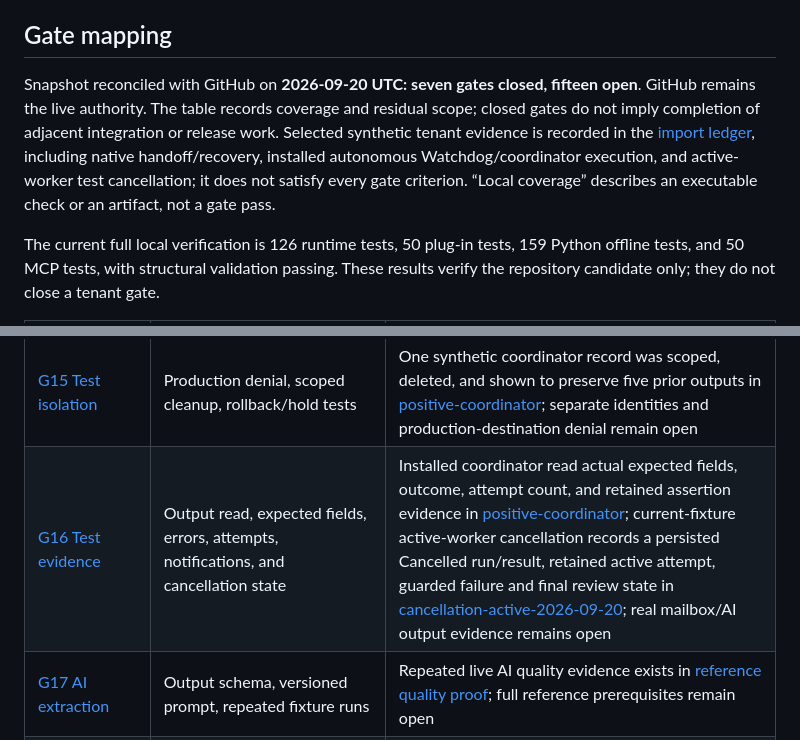
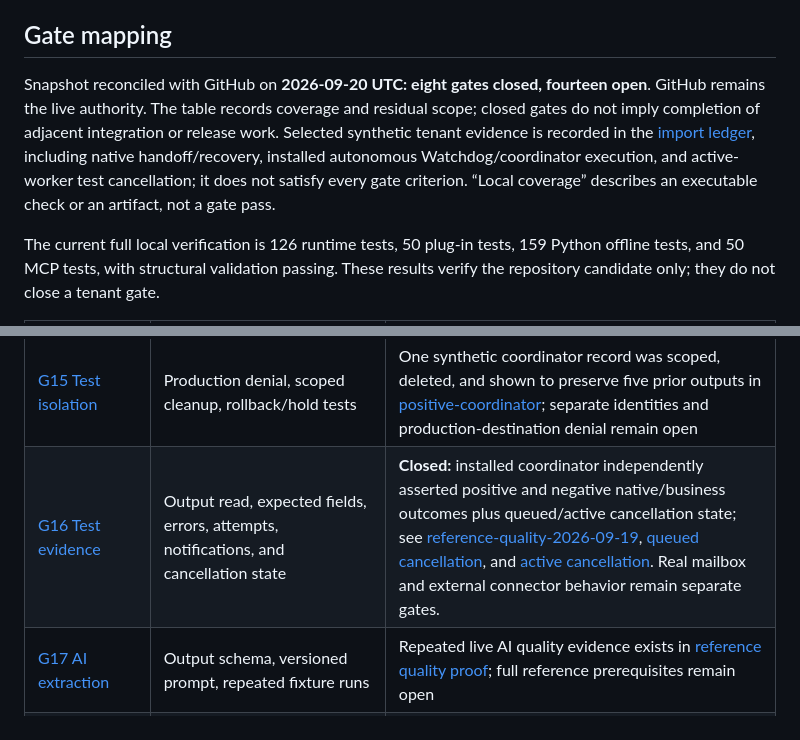
Before and after one commit to EricLott/Power-Automate-Work-Queue-MCP, a Markdown page: docs/validation.md, 2 parts joined by grey strips. Rendered like a GitHub page.

Commit message:
Close native test evidence gate

```diff
--- a/docs/validation.md
+++ b/docs/validation.md
@@ -6,7 +6,7 @@ The [2026-09-12 local evidence record](local-evidence.md) includes historical te
 
 ## Gate mapping
 
-Snapshot reconciled with GitHub on **2026-09-20 UTC: seven gates closed, fifteen open**. GitHub remains the live authority. The table records coverage and residual scope; closed gates do not imply completion of adjacent integration or release work. Selected synthetic tenant evidence is recorded in the [import ledger](live-import.md), including native handoff/recovery, installed autonomous Watchdog/coordinator execution, and active-worker test cancellation; it does not satisfy every gate criterion. “Local coverage” describes an executable check or an artifact, not a gate pass.
+Snapshot reconciled with GitHub on **2026-09-20 UTC: eight gates closed, fourteen open**. GitHub remains the live authority. The table records coverage and residual scope; closed gates do not imply completion of adjacent integration or release work. Selected synthetic tenant evidence is recorded in the [import ledger](live-import.md), including native handoff/recovery, installed autonomous Watchdog/coordinator execution, and active-worker test cancellation; it does not satisfy every gate criterion. “Local coverage” describes an executable check or an artifact, not a gate pass.
 
 The current full local verification is 126 runtime tests, 50 plug-in tests, 159 Python offline tests, and 50 MCP tests, with structural validation passing. These results verify the repository candidate only; they do not close a tenant gate.
 
@@ -27,7 +27,7 @@ The current full local verification is 126 runtime tests, 50 plug-in tests, 159
 | [G13 Unknown outcome](https://github.com/EricLott/Power-Automate-Work-Queue-MCP/issues/82) | Review hold and guarded operator retry; generated-flow `CompletionUnknown` branch is structurally validated | Authorized installed runtime recorded lease expiry as native `Exception` with `reviewRequired=true` and `OUTCOME_UNKNOWN`, with no MCP recovery call; see [autonomous-runtime evidence](evidence/autonomous-runtime-2026-09-12.json). The fresh [stale-worker evidence](evidence/stale-worker-2026-09-20.json) also records explicit reconciliation before guarded retry and stale mutation rejection. Full cancellation/disablement and external-effect recovery remain open, so this gate stays In Review. |
 | [G14 Notification failure](https://github.com/EricLott/Power-Automate-Work-Queue-MCP/issues/83) | Business state independence, delivery fencing, scan progress; optional sender/package boundary invariant | Local rejection proof and current Core-without-Outlook package evidence are recorded in [notification-failure-proof.md](notification-failure-proof.md); Outlook failure/timeout/acceptance evidence remains open |
 | [G15 Test isolation](https://github.com/EricLott/Power-Automate-Work-Queue-MCP/issues/84) | Production denial, scoped cleanup, rollback/hold tests | One synthetic coordinator record was scoped, deleted, and shown to preserve five prior outputs in [positive-coordinator](evidence/positive-coordinator-2026-09-12.json); separate identities and production-destination denial remain open |
-| [G16 Test evidence](https://github.com/EricLott/Power-Automate-Work-Queue-MCP/issues/85) | Output read, expected fields, errors, attempts, notifications, and cancellation state | Installed coordinator read actual expected fields, outcome, attempt count, and retained assertion evidence in [positive-coordinator](evidence/positive-coordinator-2026-09-12.json); current-fixture active-worker cancellation records a persisted Cancelled run/result, retained active attempt, guarded failure and final review state in [cancellation-active-2026-09-20](evidence/cancellation-active-2026-09-20.json); real mailbox/AI output evidence remains open |
+| [G16 Test evidence](https://github.com/EricLott/Power-Automate-Work-Queue-MCP/issues/85) | Output read, expected fields, errors, attempts, notifications, and cancellation state | **Closed:** installed coordinator independently asserted positive and negative native/business outcomes plus queued/active cancellation state; see [reference-quality-2026-09-19](evidence/reference-quality-2026-09-19.json), [queued cancellation](evidence/test-cancellation-2026-09-20.json), and [active cancellation](evidence/cancellation-active-2026-09-20.json). Real mailbox and external connector behavior remain separate gates. |
 | [G17 AI extraction](https://github.com/EricLott/Power-Automate-Work-Queue-MCP/issues/86) | Output schema, versioned prompt, repeated fixture runs | Repeated live AI quality evidence exists in [reference quality proof](reference-quality-proof.md); full reference prerequisites remain open |
 | [G18 Authorization](https://github.com/EricLott/Power-Automate-Work-Queue-MCP/issues/87) | Role/queue denial, caller identity, environment binding tests; [fresh direct-write](evidence/queue-write-guards-2026-09-20.json) and [registered-delete/companion](evidence/registered-delete-companion-2026-09-20.json) evidence | Native/table/team privileges under separate restricted identities; complete producer/worker/reader/operator/installer matrix |
 | [G19 Lifecycle bypass](https://github.com/EricLott/Power-Automate-Work-Queue-MCP/issues/88) | SDK guard tests, flow bypass lint, and [fresh registered-delete/companion](evidence/registered-delete-companion-2026-09-20.json) evidence | Direct writes across all registered tables and all registered pipeline paths |
```
